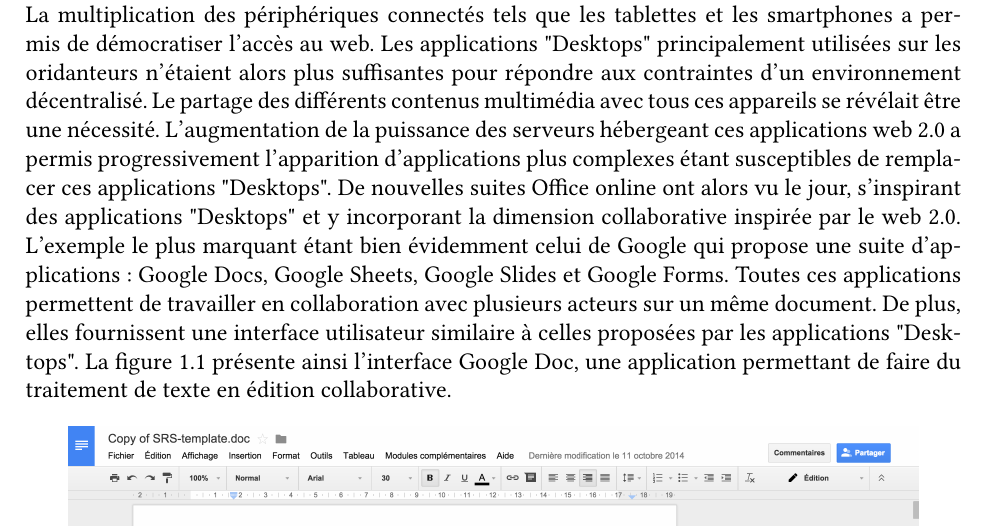
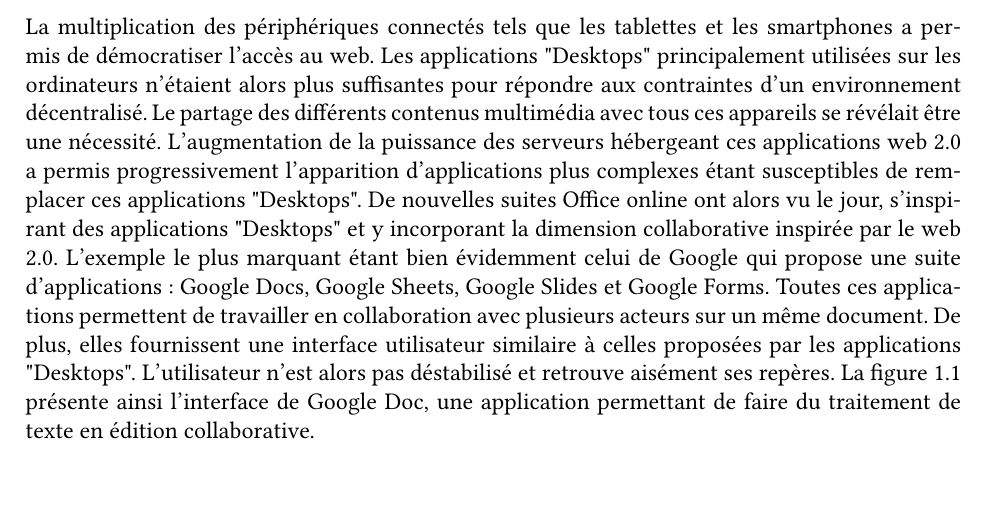
Before and after one commit to quentinl-c/rapportStage2A, a LaTeX thesis (report.tex): part of page 13 of 33, cut so that both start at the same text, the shorter picture padded with empty space. The pictures show the PDF file report.pdf that the author committed with the source.

Commit message:
Complete introduction

```diff
--- a/report.tex
+++ b/report.tex
@@ -77,15 +77,16 @@
 
 L'avènement du web 2.0 a permis de dynamiser les sites web et d'accroitre l'interactivité avec l'utilisateur. L'internaute n'est plus
 seulement spectateur, mais aussi acteur du web. Le web n'est donc plus seulement un média, mais une plateforme d'échange de
-l'information. Une dimension collaborative sous forme de blog, wiki, réseaux sociaux, s'est ainsi ajoutée au web traditionnel. La
-multiplication des périphériques connectés tels que les tablettes et les smartphones a permis de démocratiser l'accès au web.
-Les applications "Desktops" principalement utilisées sur les oridanteurs n'étaient alors plus suffisantes pour répondre aux contraintes
+l'information. Une dimension collaborative sous forme de blog, wiki, réseaux sociaux, s'est ainsi ajoutée au web traditionnel.
+
+La multiplication des périphériques connectés tels que les tablettes et les smartphones a permis de démocratiser l'accès au web.
+Les applications "Desktops" principalement utilisées sur les ordinateurs n'étaient alors plus suffisantes pour répondre aux contraintes
 d'un environnement décentralisé. Le partage des différents contenus multimédia avec tous ces appareils se révélait être une nécessité.
 L'augmentation de la puissance des serveurs hébergeant ces applications web 2.0 a permis progressivement l'apparition d'applications
 plus complexes étant susceptibles de remplacer ces applications "Desktops". De nouvelles suites Office online ont alors vu le jour,
 s'inspirant des applications "Desktops" et y incorporant la dimension collaborative inspirée par le web 2.0. L'exemple le plus
 marquant étant bien évidemment celui de Google qui propose une suite d'applications : Google Docs, Google Sheets, Google Slides et
-Google Forms. Toutes ces applications permettent de travailler en collaboration avec plusieurs acteurs sur un même document. De plus, elles fournissent une interface utilisateur similaire à celles proposées par les applications "Desktops". La figure~\ref{fig:g-doc} présente ainsi l'interface Google Doc, une application permettant de faire du traitement de texte en édition collaborative.
+Google Forms. Toutes ces applications permettent de travailler en collaboration avec plusieurs acteurs sur un même document. De plus, elles fournissent une interface utilisateur similaire à celles proposées par les applications "Desktops". L'utilisateur n'est alors pas déstabilisé et retrouve aisément ses repères. La figure~\ref{fig:g-doc} présente ainsi l'interface de Google Doc, une application permettant de faire du traitement de texte en édition collaborative.
 
 
 \begin{figure}[h]
```
Also changed, not shown: report.pdf.
